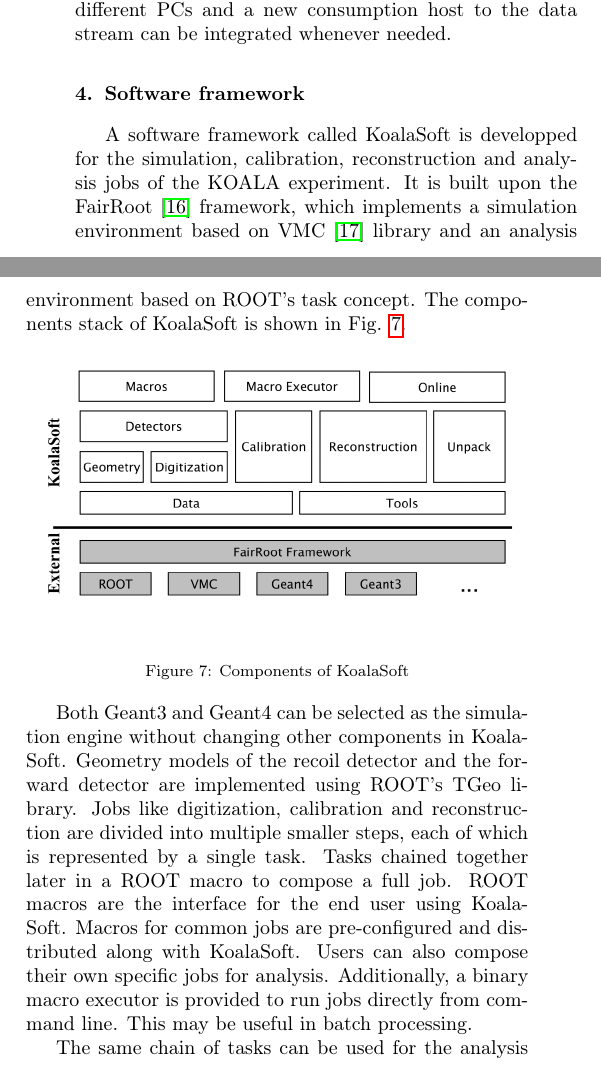
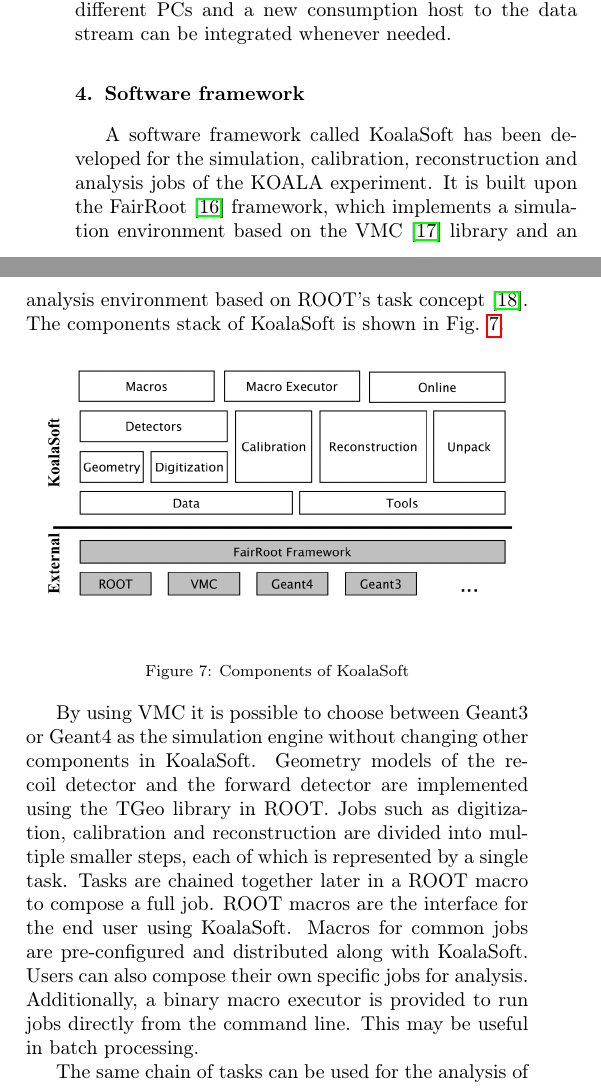
Before and after one commit to ufan/koala_article, a LaTeX paper (daq/nim.tex): two parts of the columns of page 6 of 13, joined at a grey line, cut so that both start at the same text. Compiled offline with pdfLaTeX.

Commit message:
sec. 4 finished

```diff
--- a/daq/nim.tex
+++ b/daq/nim.tex
@@ -467,8 +467,10 @@ and a new consumption host to the data stream can be integrated whenever needed.
 \section{Software framework}
 \label{sec:software}
 
-A software framework called KoalaSoft is developped for the simulation, calibration, reconstruction and analysis jobs of the KOALA experiment.
-It is built upon the FairRoot \cite{fairroot} framework, which implements a simulation environment based on VMC \cite{vmc} library and an analysis environment based on ROOT's task concept.
+A software framework called KoalaSoft has been developed for the simulation, calibration, reconstruction and analysis jobs of the KOALA experiment.
+It is built upon the FairRoot \cite{fairroot} framework, which implements a
+simulation environment based on the VMC \cite{vmc} library and an analysis
+environment based on ROOT's task concept \cite{root}.
 The components stack of KoalaSoft is shown in Fig. \ref{fig:koalasoft}.
 
 \begin{figure}[htbp]
@@ -478,14 +480,15 @@ The components stack of KoalaSoft is shown in Fig. \ref{fig:koalasoft}.
   \label{fig:koalasoft}
 \end{figure}
 
-Both Geant3 and Geant4 can be selected as the simulation engine without changing other components in KoalaSoft.
-Geometry models of the recoil detector and the forward detector are implemented using ROOT's TGeo library.
-Jobs like digitization, calibration and reconstruction are divided into multiple smaller steps, each of which is represented by a single task.
-Tasks chained together later in a ROOT macro to compose a full job.
+By using VMC it is possible to choose between Geant3 or Geant4 as the simulation engine without changing other components in KoalaSoft.
+Geometry models of the recoil detector and the forward detector are implemented
+using the TGeo library in ROOT.
+Jobs such as digitization, calibration and reconstruction are divided into multiple smaller steps, each of which is represented by a single task.
+Tasks are chained together later in a ROOT macro to compose a full job.
 ROOT macros are the interface for the end user using KoalaSoft.
 Macros for common jobs are pre-configured and distributed along with KoalaSoft.
 Users can also compose their own specific jobs for analysis.
-Additionally, a binary macro executor is provided to run jobs directly from command line. This may be useful in batch processing.
+Additionally, a binary macro executor is provided to run jobs directly from the command line. This may be useful in batch processing.
 
 The same chain of tasks can be used for the analysis of both the simulation data and the raw data from DAQ.
 This is accomplished by the \texttt{Unpack} component, which can decode and transform the raw binary data into the same format as the output from simulation jobs.
```
Also changed, not shown: daq/reference.bib (+12 -0 lines), daq/nim.tex (4 more changed lines).
